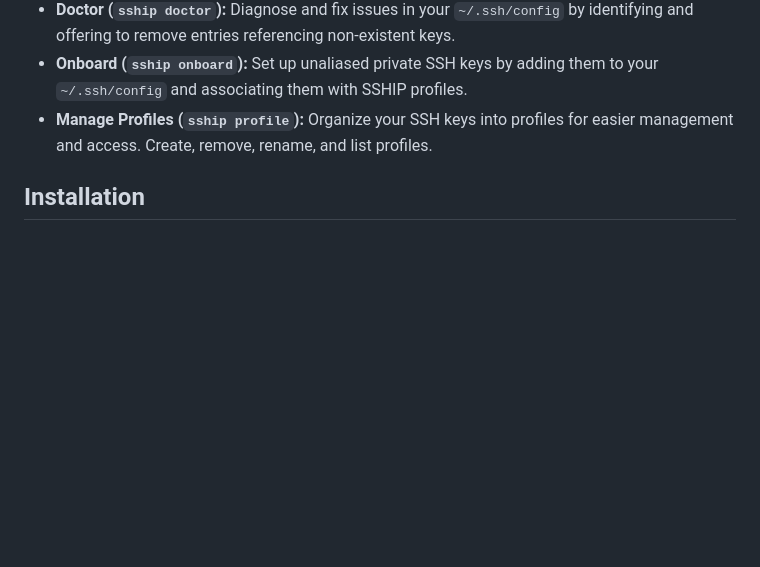
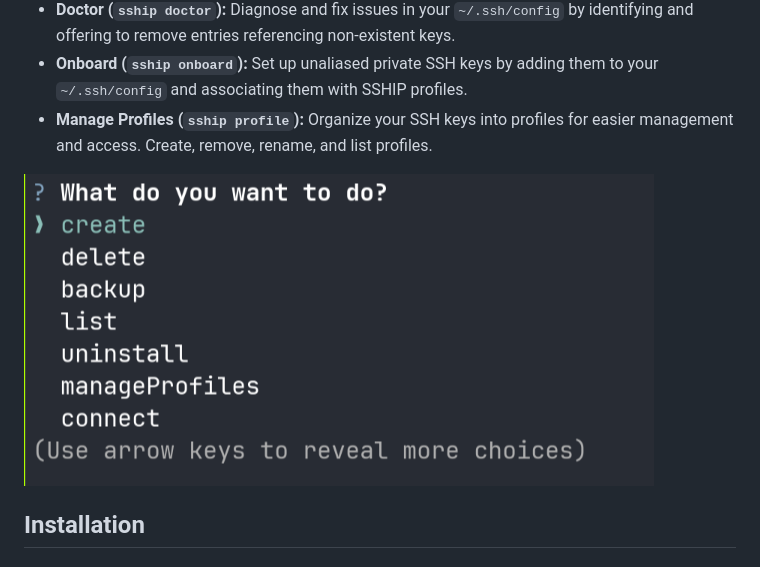
Before and after one commit to Makumiii/sship, a Markdown page: README.md, the part around the change. GitHub-like rendering; blank space fills up the shorter version.

Commit message:
docs: Update README.md with new image placements

```diff
--- a/README.md
+++ b/README.md
@@ -16,6 +16,8 @@ SSHIP provides a comprehensive set of tools for efficient SSH key management:
 *   **Doctor (`sship doctor`):** Diagnose and fix issues in your `~/.ssh/config` by identifying and offering to remove entries referencing non-existent keys.
 *   **Onboard (`sship onboard`):** Set up unaliased private SSH keys by adding them to your `~/.ssh/config` and associating them with SSHIP profiles.
 *   **Manage Profiles (`sship profile`):** Organize your SSH keys into profiles for easier management and access. Create, remove, rename, and list profiles.
+
+![SSHIP Screenshot](assets/sship-ss.png)
 
 ## Installation
 
```
